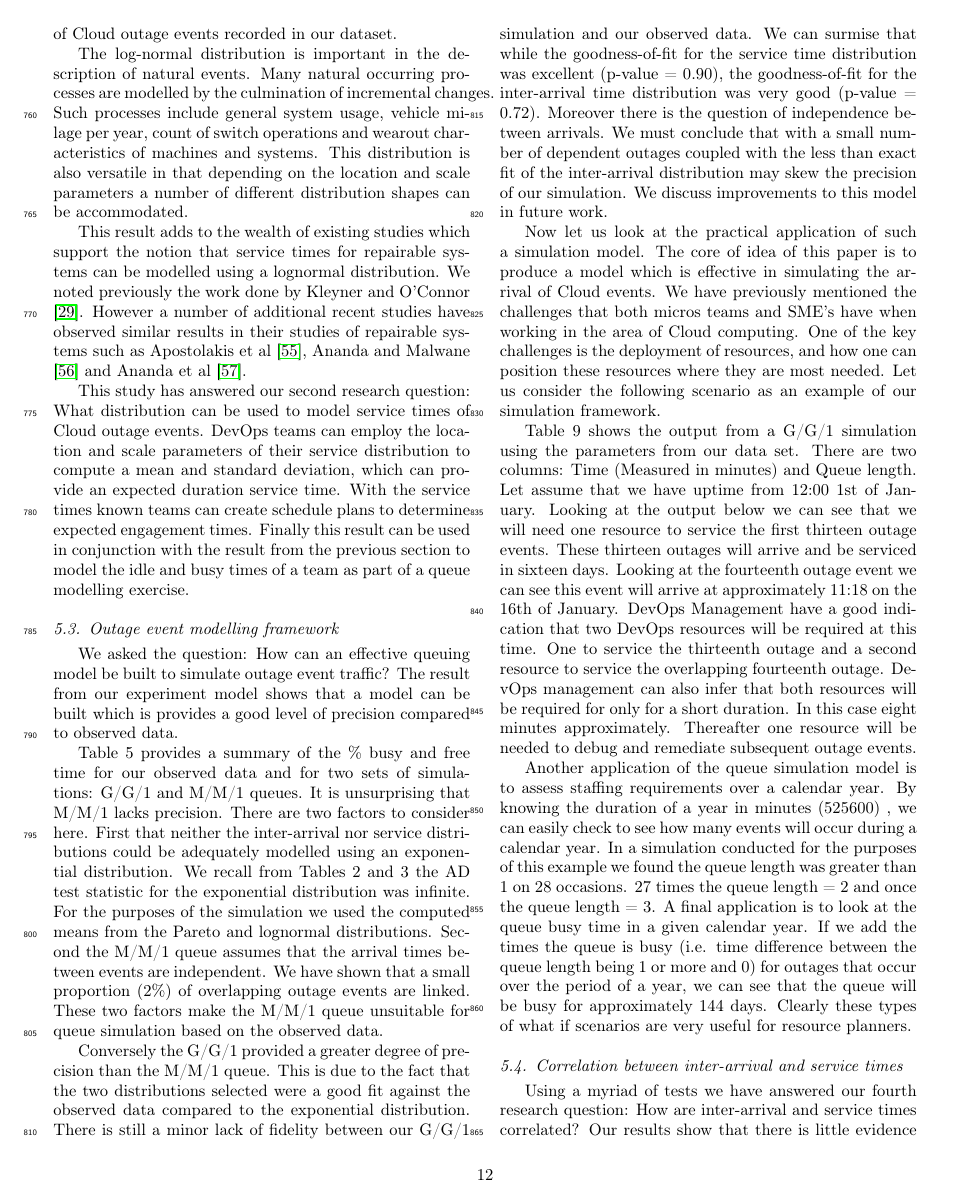
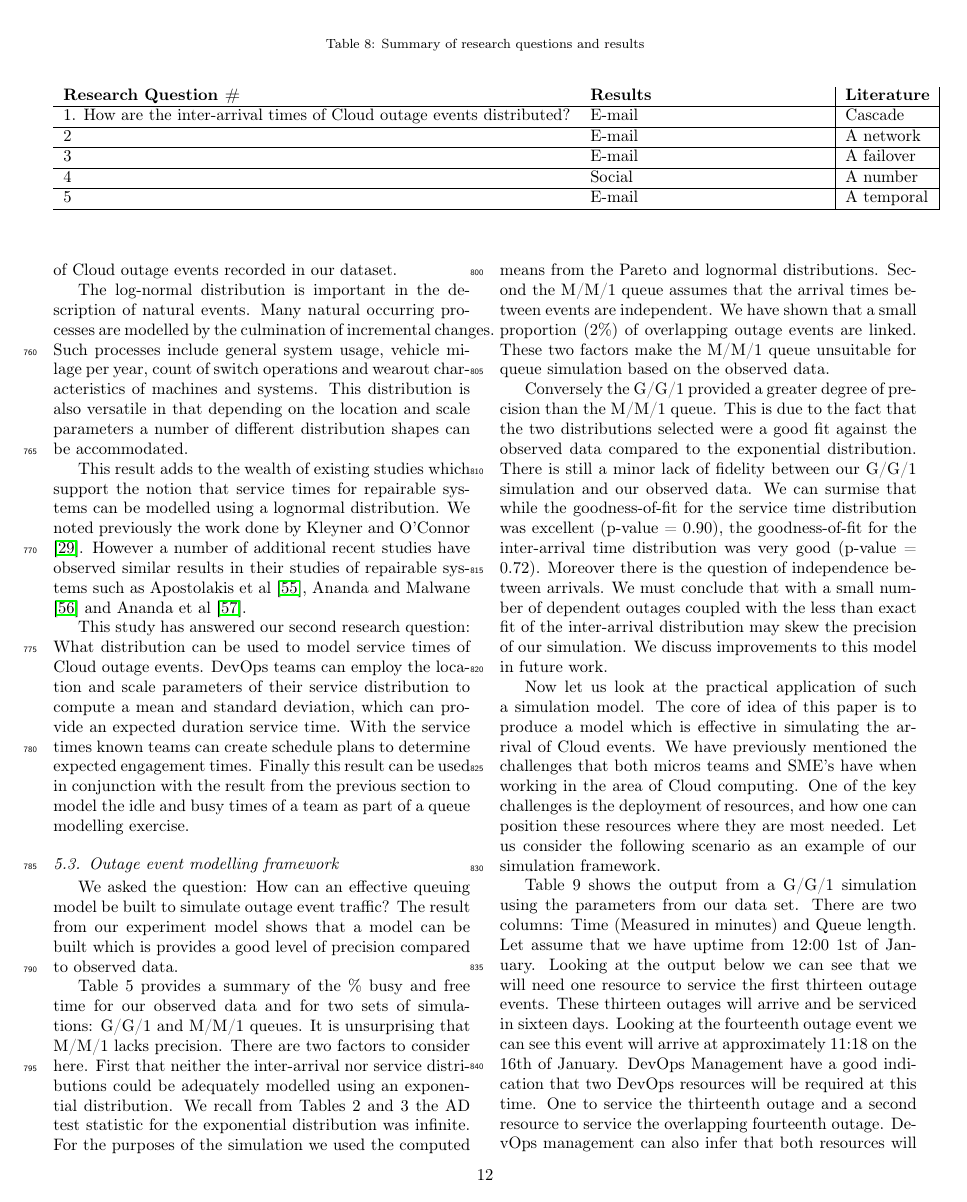
Before and after one commit to flop71/borogoves, a LaTeX paper (journals/JD-Journal.tex): page 12 of 16. Compiled offline with pdfLaTeX.

Commit message:
Add files via upload
Table in Progress

```diff
--- a/journals/JD-Journal.tex
+++ b/journals/JD-Journal.tex
@@ -453,6 +452,21 @@ Table 7 shows a 2 by 2 contingency table which contains counts of overlapping, n
 Section 4 presented the results of distribution fitting, queue modelling and test for no association between overlapping outage events. The following section provides deeper analysis and discussion of these results. In each section references will be made to each research question asked in section 3.
 
 Prior to a detailed discussion of our results, we summarise the results along with each corresponding research question. Table 8 provides this summary
+
+\begin {table*}[]
+\caption {Summary of research questions and results}
+\begin{flushleft}
+\begin{tabular}{l p{5cm} | l | p{5cm} l} \bf{Research Question} \# & \bf{Results} & \bf{Literature}
+\\ \hline  1. How are the inter-arrival times of Cloud outage events distributed? & E-mail & Cascade
+\\ \hline 2 & E-mail  & A network
+\\ \hline 3 & E-mail  &  A failover
+\\ \hline 4 & Social & A number
+\\ \hline 5 & E-mail & A temporal
+\\ \hline
+ \end{tabular}
+\end{flushleft}
+\end{table*}
+
 
 \subsection{Inter-arrival time distribution}
 
```
Also changed, not shown: journals/JD-Journal.tex (1 more changed lines).
